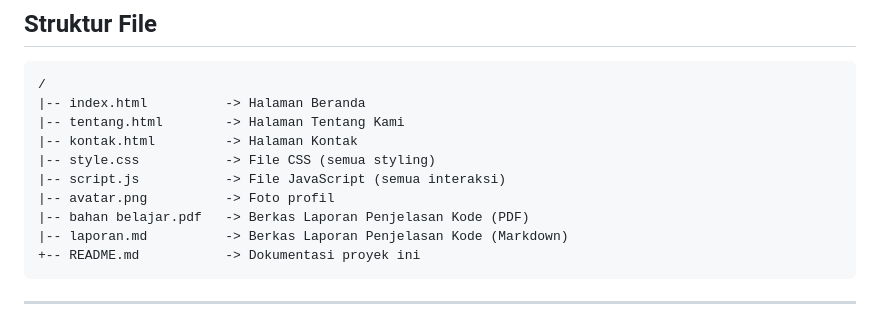
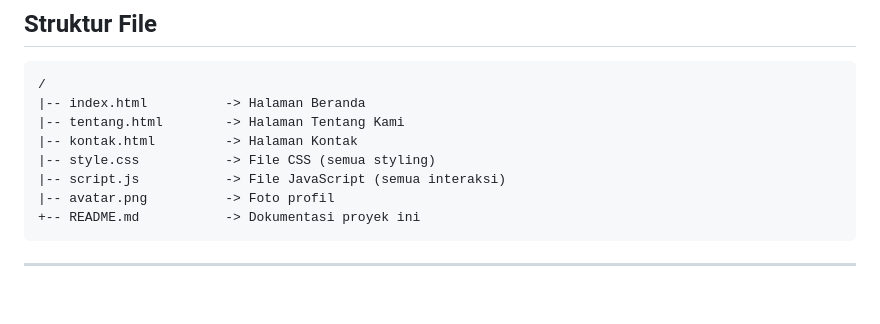
Before and after one commit to tegarsw21/UTS-PemWeb-2026, a Markdown page: README.md, the part around the change. Rendered like a GitHub page; blank space fills up the shorter version.

Commit message:
Update file tree diagram in README.md

````diff
--- a/README.md
+++ b/README.md
@@ -23,8 +23,6 @@ Website portofolio personal yang dibuat sebagai tugas **Ujian Tengah Semester (U
 |-- style.css           -> File CSS (semua styling)
 |-- script.js           -> File JavaScript (semua interaksi)
 |-- avatar.png          -> Foto profil
-|-- bahan belajar.pdf   -> Berkas Laporan Penjelasan Kode (PDF)
-|-- laporan.md          -> Berkas Laporan Penjelasan Kode (Markdown)
 +-- README.md           -> Dokumentasi proyek ini
 ```
 
````
